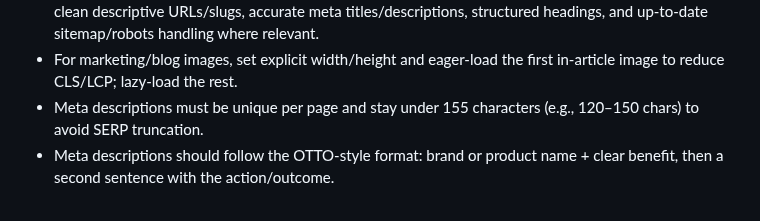
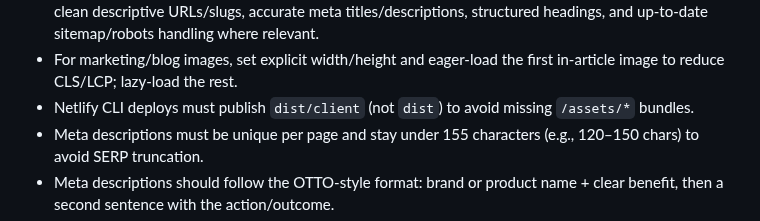
Before and after one commit to emviedv/BKitLaunch, a Markdown page: AGENTS.md, the part around the change. Drawn GitHub-style.

```diff
--- a/AGENTS.md
+++ b/AGENTS.md
@@ -38,6 +38,7 @@
 - Search Console sitemap submit (BiblioKit): use service account `search-console-submitter@bibliokit.iam.gserviceaccount.com` with key at `/tmp/search-console-submitter-key.json` (create if missing), scope `https://www.googleapis.com/auth/webmasters`, and submit `https://www.bibliokit.com/sitemap.xml` to `sc-domain:bibliokit.com` via the Search Console API.
 - Apply current SEO best practices (keep guidance refreshed for 2025): meaningful alt text on all images, clean descriptive URLs/slugs, accurate meta titles/descriptions, structured headings, and up-to-date sitemap/robots handling where relevant.
 - For marketing/blog images, set explicit width/height and eager-load the first in-article image to reduce CLS/LCP; lazy-load the rest.
+- Netlify CLI deploys must publish `dist/client` (not `dist`) to avoid missing `/assets/*` bundles.
 - Meta descriptions must be unique per page and stay under 155 characters (e.g., 120–150 chars) to avoid SERP truncation.
 - Meta descriptions should follow the OTTO-style format: brand or product name + clear benefit, then a second sentence with the action/outcome.
 - Ensure every sitemap URL has at least one crawlable internal link (e.g., resources detail pages must be linked from nav or related content).
```
Also changed, not shown: docs/live-debug/LIVE_DEBUG_2025-12.md (+6 -0 lines).
